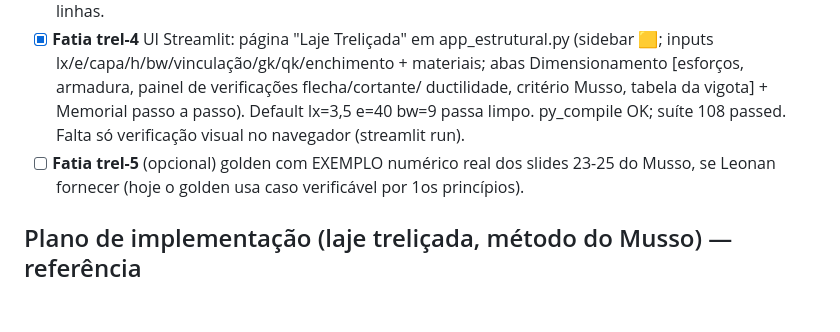
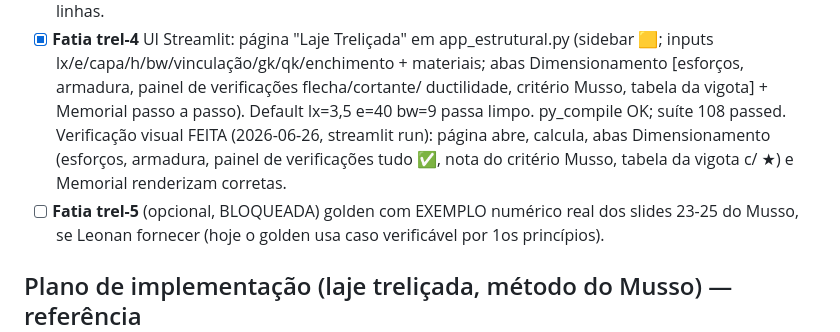
Before and after one commit to LeonanLima/d-lima-institucional, a Markdown page: docs/musso-lajes-nervuradas.md, the part around the change. GitHub-like rendering; blank space fills up the shorter version.

Commit message:
docs(laje): verificacao visual da UI da laje trelicada concluida

```diff
--- a/docs/musso-lajes-nervuradas.md
+++ b/docs/musso-lajes-nervuradas.md
@@ -53,9 +53,11 @@ as considerações do Musso — par com [tabela maciça do Musso](../calc_estrut
   (sidebar 🟨; inputs lx/e/capa/h/bw/vinculação/gk/qk/enchimento + materiais;
   abas Dimensionamento [esforços, armadura, painel de verificações flecha/cortante/
   ductilidade, critério Musso, tabela da vigota] + Memorial passo a passo). Default
-  lx=3,5 e=40 bw=9 passa limpo. py_compile OK; suíte 108 passed. Falta só verificação
-  visual no navegador (streamlit run).
-- [ ] **Fatia trel-5** (opcional) golden com EXEMPLO numérico real dos slides 23-25
+  lx=3,5 e=40 bw=9 passa limpo. py_compile OK; suíte 108 passed.
+  Verificação visual FEITA (2026-06-26, streamlit run): página abre, calcula, abas
+  Dimensionamento (esforços, armadura, painel de verificações tudo ✅, nota do critério
+  Musso, tabela da vigota c/ ★) e Memorial renderizam corretas.
+- [ ] **Fatia trel-5** (opcional, BLOQUEADA) golden com EXEMPLO numérico real dos slides 23-25
   do Musso, se Leonan fornecer (hoje o golden usa caso verificável por 1os princípios).
 
 ## Plano de implementação (laje treliçada, método do Musso) — referência
```
